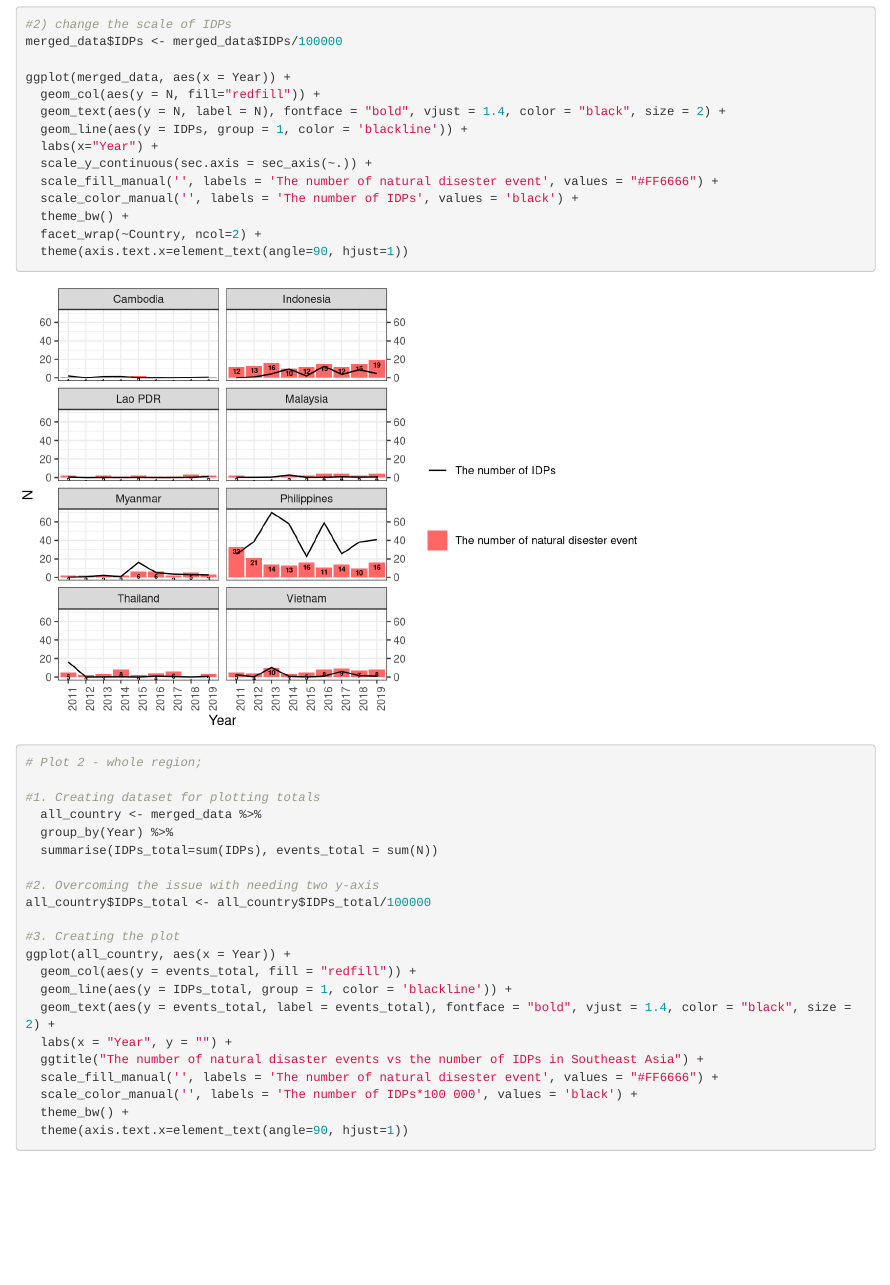
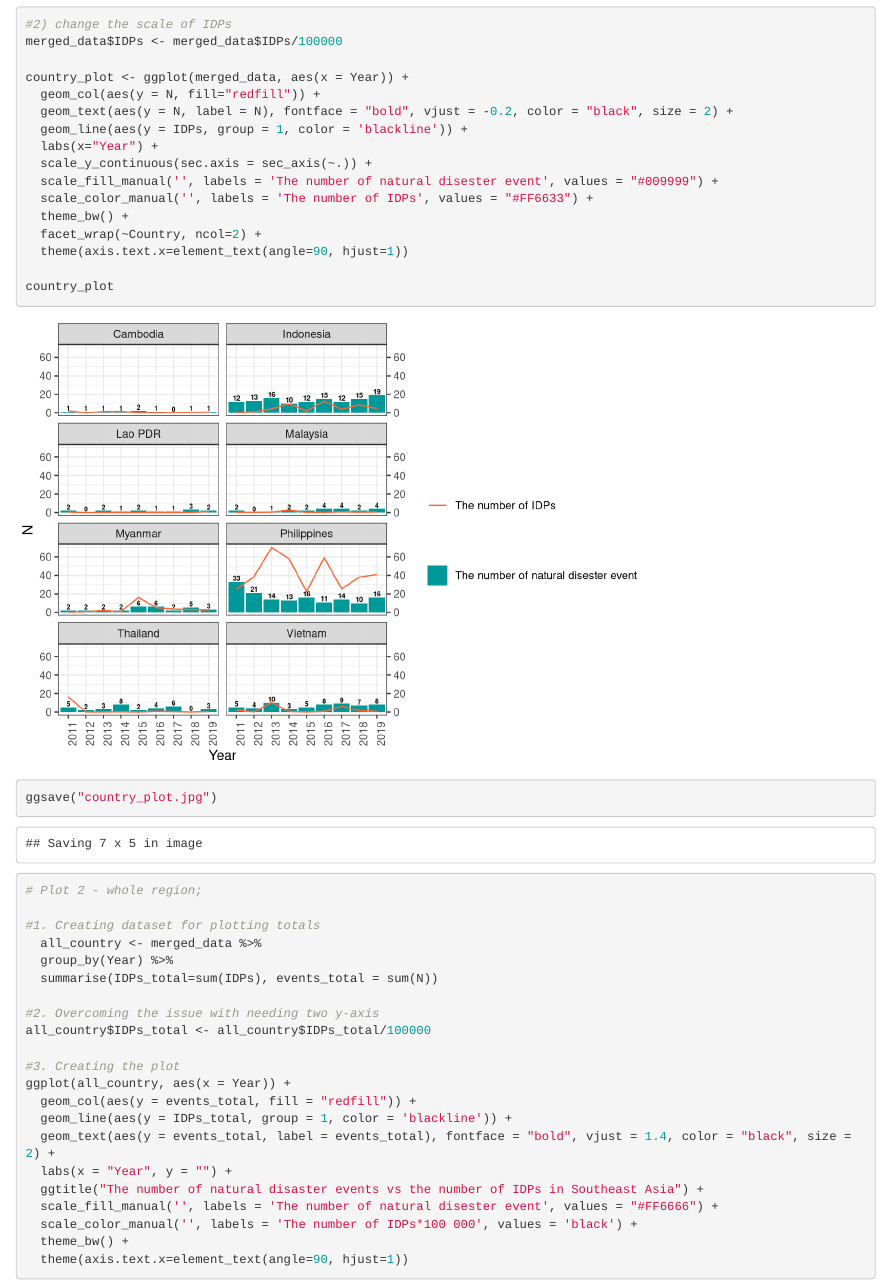
Before and after one commit to CocoPal/Final-Data-Analysis, an R Markdown document (Final Project Script_2.Rmd): the page in a window 1100 px wide, from 8280 px down. Rendered offline with R 4.5, knitr and Pandoc, with nearby package versions.

Commit message:
Update Final Project Script_2.Rmd

```diff
--- a/Final Project Script_2.Rmd
+++ b/Final Project Script_2.Rmd
@@ -203,17 +203,20 @@
 #2) change the scale of IDPs
 merged_data$IDPs <- merged_data$IDPs/100000
 
-ggplot(merged_data, aes(x = Year)) +
+country_plot <- ggplot(merged_data, aes(x = Year)) +
   geom_col(aes(y = N, fill="redfill")) +
-  geom_text(aes(y = N, label = N), fontface = "bold", vjust = 1.4, color = "black", size = 2) +
+  geom_text(aes(y = N, label = N), fontface = "bold", vjust = -0.2, color = "black", size = 2) +
   geom_line(aes(y = IDPs, group = 1, color = 'blackline')) +
   labs(x="Year") +
   scale_y_continuous(sec.axis = sec_axis(~.)) +
-  scale_fill_manual('', labels = 'The number of natural disester event', values = "#FF6666") +
-  scale_color_manual('', labels = 'The number of IDPs', values = 'black') +
+  scale_fill_manual('', labels = 'The number of natural disester event', values = "#009999") +
+  scale_color_manual('', labels = 'The number of IDPs', values = "#FF6633") +
   theme_bw() +
   facet_wrap(~Country, ncol=2) +
   theme(axis.text.x=element_text(angle=90, hjust=1))
+
+country_plot
+ggsave("country_plot.jpg")
 
 # Plot 2 - whole region;
 
```
